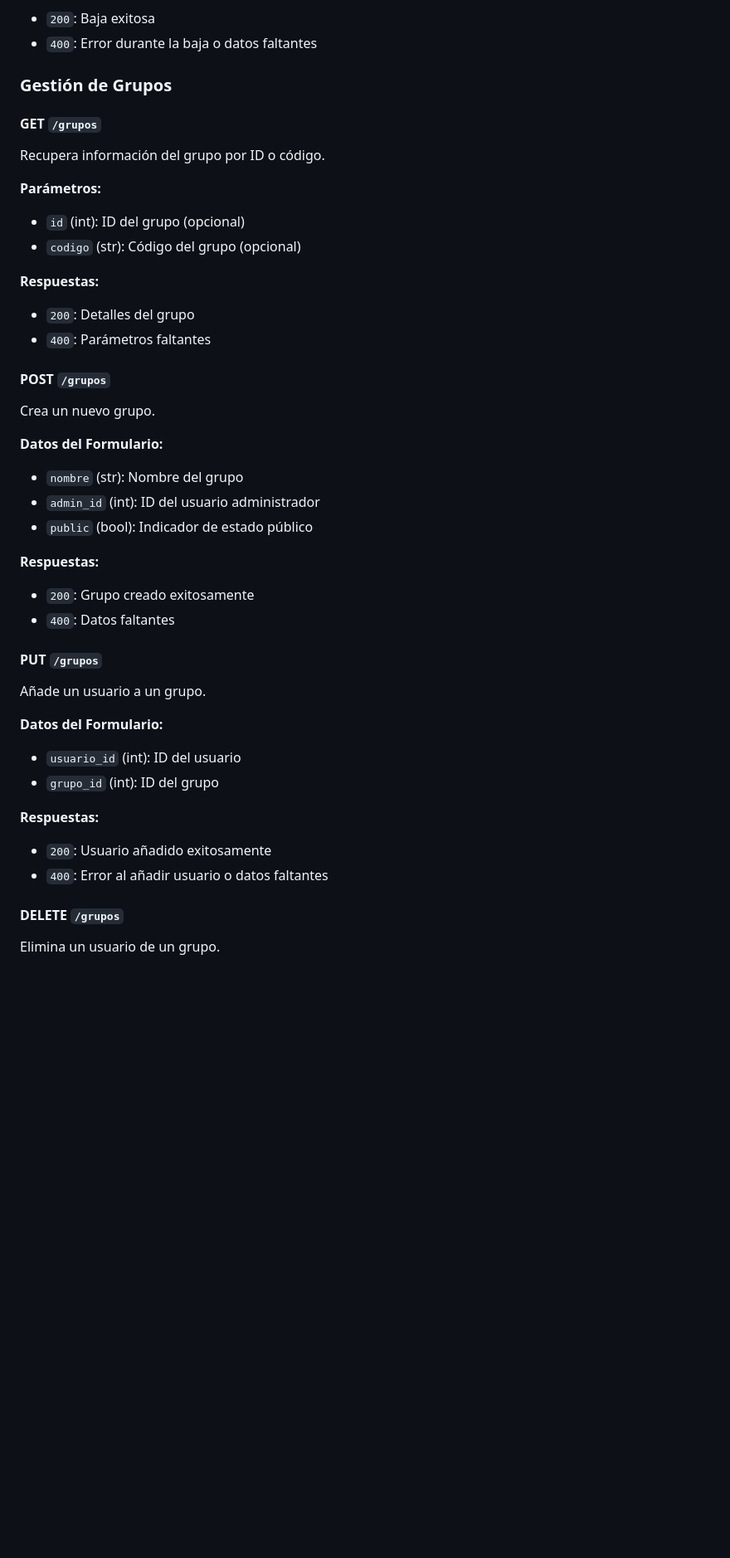
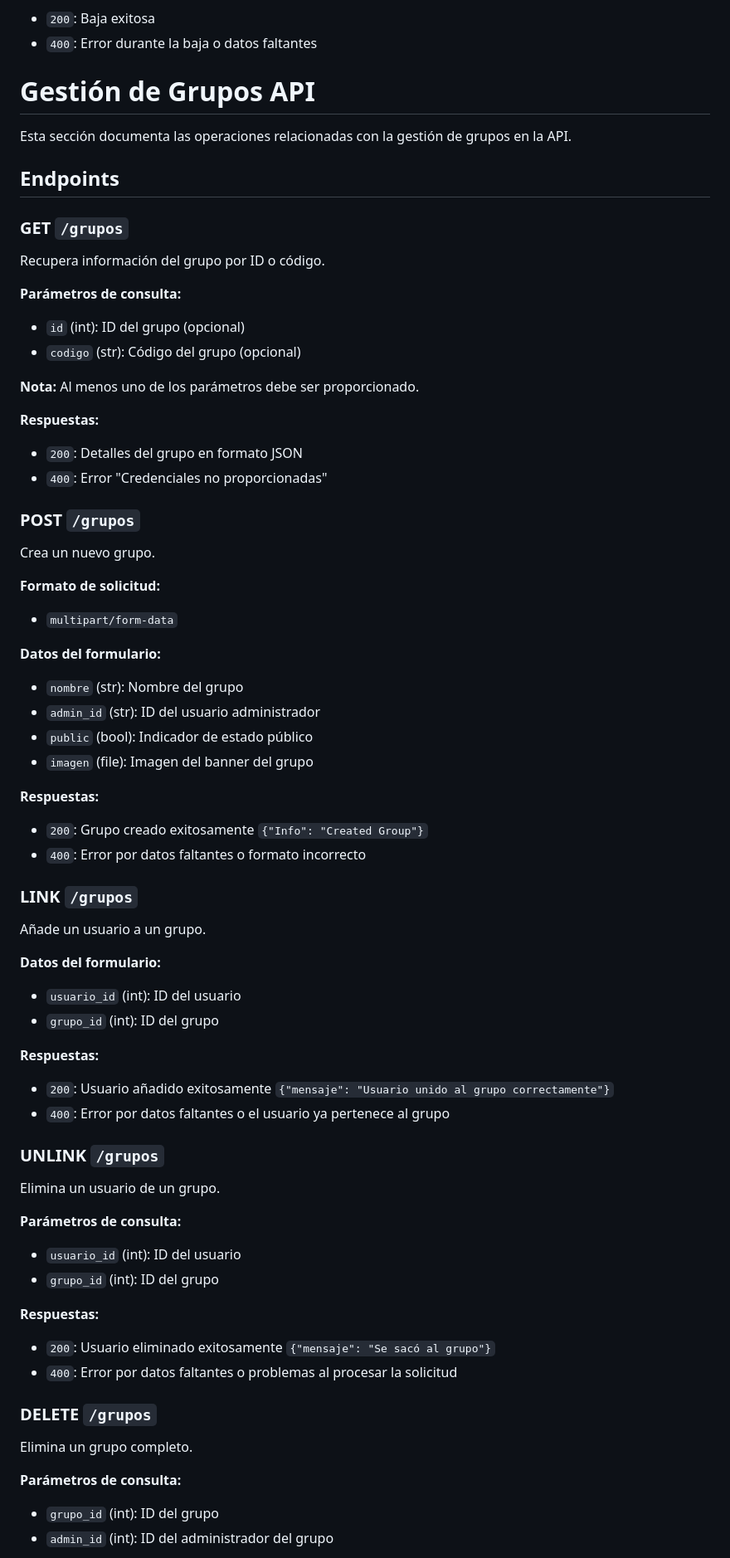
Before and after one commit to IsaacCorrales03/Zenith_API, a Markdown page: readme.md, the part around the change printed below. Shown: that part at 83% size. Drawn GitHub-style; blank space fills up the shorter version.

Commit message:
Documentación actualizada

```diff
--- a/readme.md
+++ b/readme.md
@@ -157,41 +157,67 @@ Desvincula a un usuario de un curso.
 - `200`: Baja exitosa
 - `400`: Error durante la baja o datos faltantes
 
-### Gestión de Grupos
+# Gestión de Grupos API
 
-#### GET `/grupos`
+Esta sección documenta las operaciones relacionadas con la gestión de grupos en la API.
+
+## Endpoints
+
+### GET `/grupos`
 Recupera información del grupo por ID o código.
 
-**Parámetros:**
+**Parámetros de consulta:**
 - `id` (int): ID del grupo (opcional)
 - `codigo` (str): Código del grupo (opcional)
 
+**Nota:** Al menos uno de los parámetros debe ser proporcionado.
+
 **Respuestas:**
-- `200`: Detalles del grupo
-- `400`: Parámetros faltantes
+- `200`: Detalles del grupo en formato JSON
+- `400`: Error "Credenciales no proporcionadas"
 
-#### POST `/grupos`
+### POST `/grupos`
 Crea un nuevo grupo.
 
-**Datos del Formulario:**
+**Formato de solicitud:**
+- `multipart/form-data`
+
+**Datos del formulario:**
 - `nombre` (str): Nombre del grupo
-- `admin_id` (int): ID del usuario administrador
+- `admin_id` (str): ID del usuario administrador
 - `public` (bool): Indicador de estado público
+- `imagen` (file): Imagen del banner del grupo
 
 **Respuestas:**
-- `200`: Grupo creado exitosamente
-- `400`: Datos faltantes
+- `200`: Grupo creado exitosamente `{"Info": "Created Group"}`
+- `400`: Error por datos faltantes o formato incorrecto
 
-#### PUT `/grupos`
+### LINK `/grupos`
 Añade un usuario a un grupo.
 
-**Datos del Formulario:**
+**Datos del formulario:**
 - `usuario_id` (int): ID del usuario
 - `grupo_id` (int): ID del grupo
 
 **Respuestas:**
-- `200`: Usuario añadido exitosamente
-- `400`: Error al añadir usuario o datos faltantes
+- `200`: Usuario añadido exitosamente `{"mensaje": "Usuario unido al grupo correctamente"}`
+- `400`: Error por datos faltantes o el usuario ya pertenece al grupo
 
-#### DELETE `/grupos`
+### UNLINK `/grupos`
 Elimina un usuario de un grupo.
+
+**Parámetros de consulta:**
+- `usuario_id` (int): ID del usuario
+- `grupo_id` (int): ID del grupo
+
+**Respuestas:**
+- `200`: Usuario eliminado exitosamente `{"mensaje": "Se sacó al grupo"}`
+- `400`: Error por datos faltantes o problemas al procesar la solicitud
+
+### DELETE `/grupos`
+Elimina un grupo completo.
+
+**Parámetros de consulta:**
+- `grupo_id` (int): ID del grupo
+- `admin_id` (int): ID del administrador del grupo
+
```
Also changed, not shown: other parts of readme.md (+4 -0 lines).
